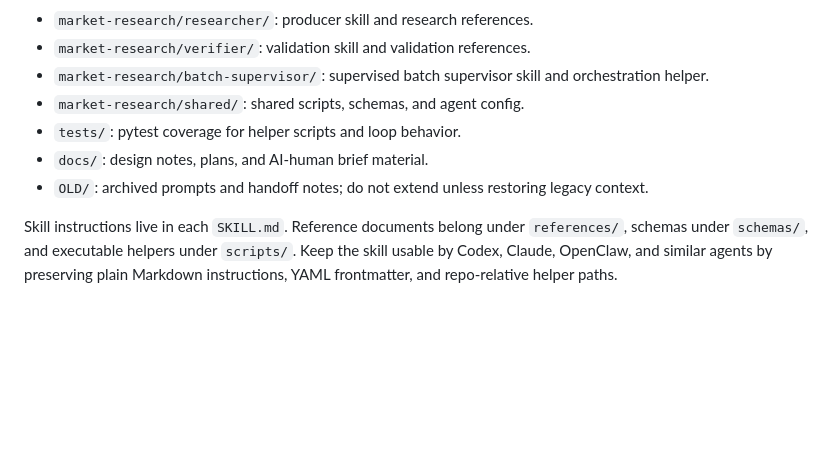
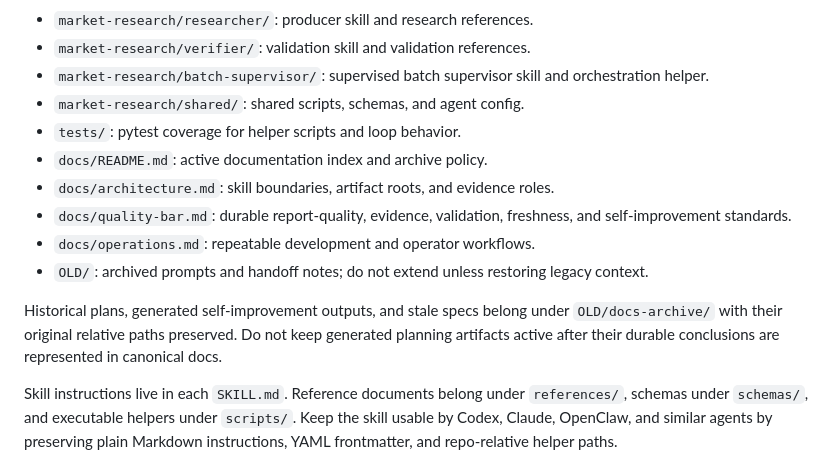
Before and after one commit to romichg/market_research_skill, a Markdown page: AGENTS.md, the part around the change. GitHub-like rendering; blank space fills up the shorter version.

Commit message:
point instructions to canonical docs

```diff
--- a/AGENTS.md
+++ b/AGENTS.md
@@ -9,8 +9,13 @@ This repository contains portable Agent Skills-format market research workflows.
 - `market-research/batch-supervisor/`: supervised batch supervisor skill and orchestration helper.
 - `market-research/shared/`: shared scripts, schemas, and agent config.
 - `tests/`: pytest coverage for helper scripts and loop behavior.
-- `docs/`: design notes, plans, and AI-human brief material.
+- `docs/README.md`: active documentation index and archive policy.
+- `docs/architecture.md`: skill boundaries, artifact roots, and evidence roles.
+- `docs/quality-bar.md`: durable report-quality, evidence, validation, freshness, and self-improvement standards.
+- `docs/operations.md`: repeatable development and operator workflows.
 - `OLD/`: archived prompts and handoff notes; do not extend unless restoring legacy context.
+
+Historical plans, generated self-improvement outputs, and stale specs belong under `OLD/docs-archive/` with their original relative paths preserved. Do not keep generated planning artifacts active after their durable conclusions are represented in canonical docs.
 
 Skill instructions live in each `SKILL.md`. Reference documents belong under `references/`, schemas under `schemas/`, and executable helpers under `scripts/`. Keep the skill usable by Codex, Claude, OpenClaw, and similar agents by preserving plain Markdown instructions, YAML frontmatter, and repo-relative helper paths.
 
```
Also changed, not shown: README.md (+12 -0 lines).
